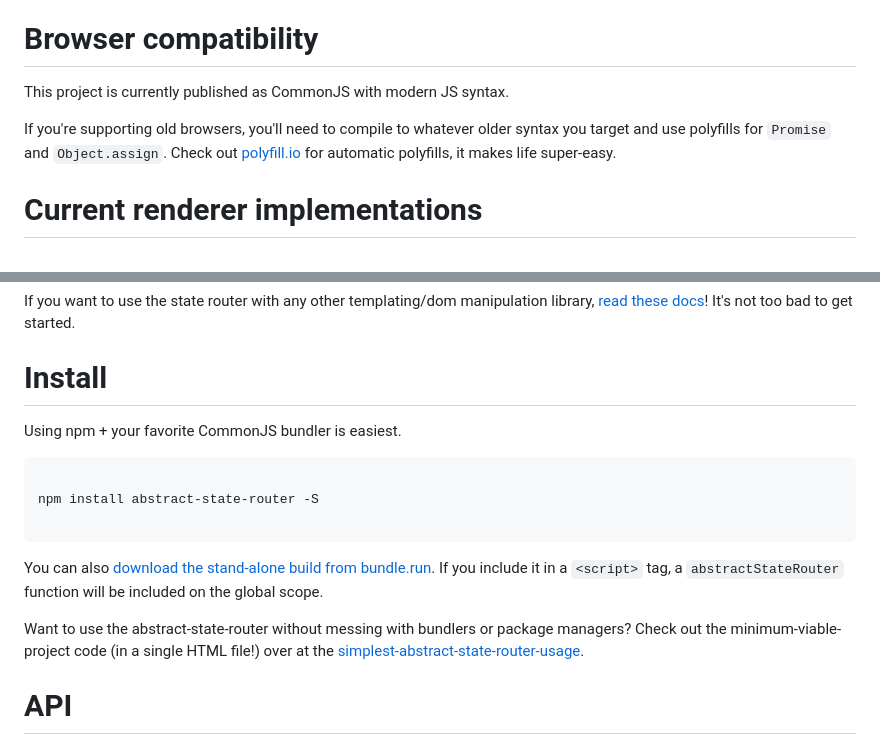
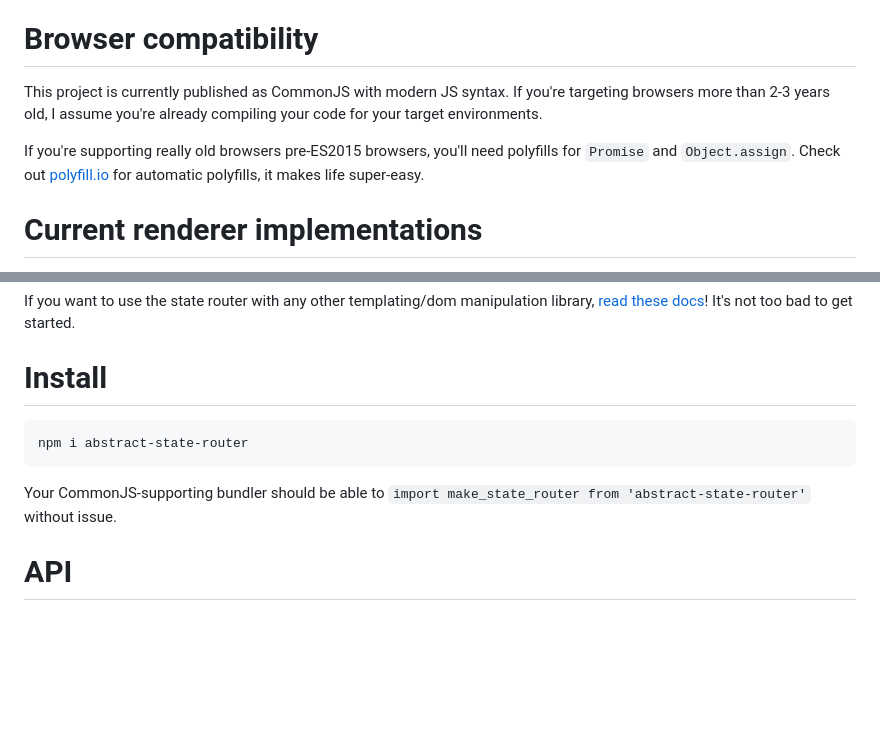
Before and after one commit to TehShrike/abstract-state-router, a Markdown page: readme.md, 2 parts joined by grey strips. Rendered like a GitHub page; blank space fills up the shorter version.

Commit message:
Update readme.md
Remove some dated bits

````diff
--- a/readme.md
+++ b/readme.md
@@ -24,9 +24,9 @@ I occasionally have dreams of [a rewrite](https://github.com/TehShrike/abstract-
 
 # Browser compatibility
 
-This project is currently published as CommonJS with modern JS syntax.
+This project is currently published as CommonJS with modern JS syntax.  If you're targeting browsers more than 2-3 years old, I assume you're already compiling your code for your target environments.
 
-If you're supporting old browsers, you'll need to compile to whatever older syntax you target and use polyfills for `Promise` and `Object.assign`.  Check out [polyfill.io](https://polyfill.io/) for automatic polyfills, it makes life super-easy.
+If you're supporting really old browsers pre-ES2015 browsers, you'll need polyfills for `Promise` and `Object.assign`.  Check out [polyfill.io](https://polyfill.io/) for automatic polyfills, it makes life super-easy.
 
 # Current renderer implementations
 
@@ -40,17 +40,11 @@ If you want to use the state router with any other templating/dom manipulation l
 
 # Install
 
-Using npm + your favorite CommonJS bundler is easiest.
-
 ```sh
-
-npm install abstract-state-router -S
-
+npm i abstract-state-router
 ```
 
-You can also [download the stand-alone build from bundle.run](https://bundle.run/abstract-state-router@latest).  If you include it in a `<script>` tag, a `abstractStateRouter` function will be included on the global scope.
-
-Want to use the abstract-state-router without messing with bundlers or package managers?  Check out the minimum-viable-project code (in a single HTML file!) over at the [simplest-abstract-state-router-usage](https://github.com/TehShrike/simplest-abstract-state-router-usage).
+Your CommonJS-supporting bundler should be able to `import make_state_router from 'abstract-state-router'` without issue.
 
 # API
 
````
